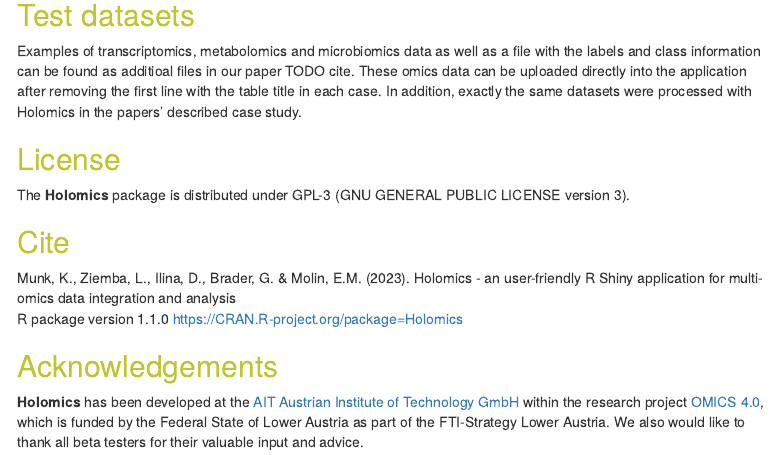
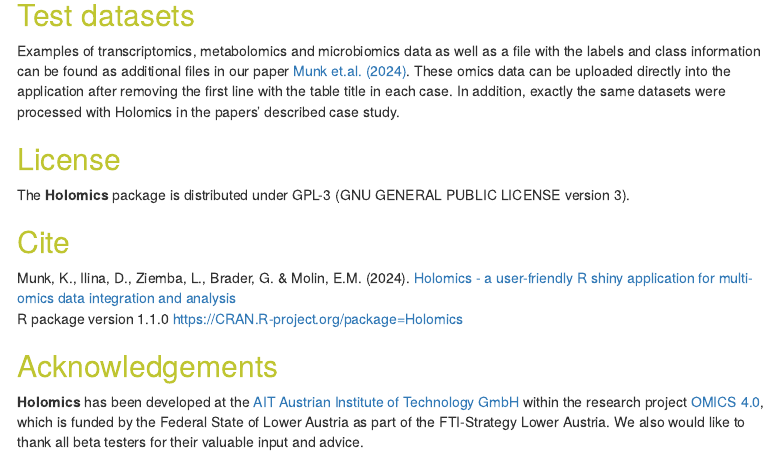
Before and after one commit to MolinLab/Holomics, an R Markdown document (vignettes/Holomics.Rmd): the page in a window 1100 px wide, from 8700 px down. Rendered offline with R 4.5, knitr and Pandoc, with nearby package versions; menus at the side of the page are left out.

Commit message:
Removed TODO and fixed citation issue

```diff
--- a/vignettes/Holomics.Rmd
+++ b/vignettes/Holomics.Rmd
@@ -255,13 +255,13 @@
 The help pages that can be found in the application provide short descriptions of the used plots as well as the feature selection and tuning processes. Additionally, there are several links to the mixOmics website or to other papers, where even more detailed information is provided, if desired.
 
 ## Test datasets
-Examples of transcriptomics, metabolomics and microbiomics data as well as a file with the labels and class information can be found as additioal files in our paper TODO cite. These omics data can be uploaded directly into the application after removing the first line with the table title in each case. In addition, exactly the same datasets were processed with Holomics in the papers' described case study.
+Examples of transcriptomics, metabolomics and microbiomics data as well as a file with the labels and class information can be found as additional files in our paper <a href="https://bmcbioinformatics.biomedcentral.com/articles/10.1186/s12859-024-05719-4" rel="noreferrer noopener" target="_blank">Munk et.al. (2024)</a>. These omics data can be uploaded directly into the application after removing the first line with the table title in each case. In addition, exactly the same datasets were processed with Holomics in the papers' described case study.
 
 ## License
 The <b>Holomics</b> package is distributed under GPL-3 (GNU GENERAL PUBLIC LICENSE version 3).
 
 ## Cite
-Munk, K., Ziemba, L., Ilina, D., Brader, G. & Molin, E.M. (2023). Holomics - an user-friendly R Shiny application for multi-omics data integration and analysis<br>
+Munk, K., Ilina, D., Ziemba, L., Brader, G. & Molin, E.M. (2024). <a href="https://bmcbioinformatics.biomedcentral.com/articles/10.1186/s12859-024-05719-4" rel="noreferrer noopener" target="_blank">Holomics - a user-friendly R shiny application for multi-omics data integration and analysis</a><br>
 R package version 1.1.0 https://CRAN.R-project.org/package=Holomics
 
 ## Acknowledgements
```
